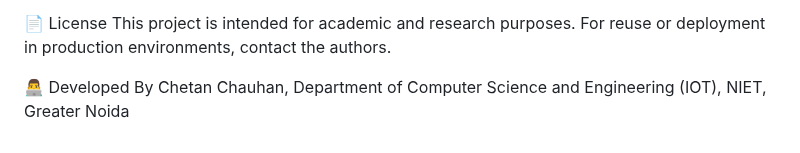
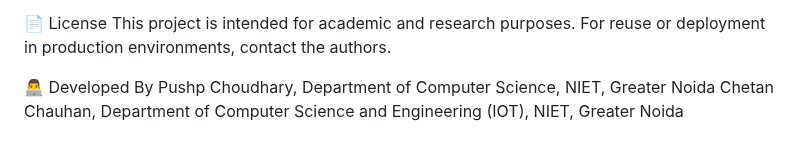
Before and after one commit to PushpChoudhary/MindHaven-Chatbot, a Markdown page: README.md, the part around the change. Rendered like a GitHub page.

```diff
--- a/README.md
+++ b/README.md
@@ -92,5 +92,7 @@ UI Usability Satisfaction	92% rated Excellent/Good
 This project is intended for academic and research purposes. For reuse or deployment in production environments, contact the authors.
 
 👨‍💻 Developed By
+Pushp Choudhary,
+Department of Computer Science, NIET, Greater Noida
 Chetan Chauhan,
 Department of Computer Science and Engineering (IOT), NIET, Greater Noida
```
